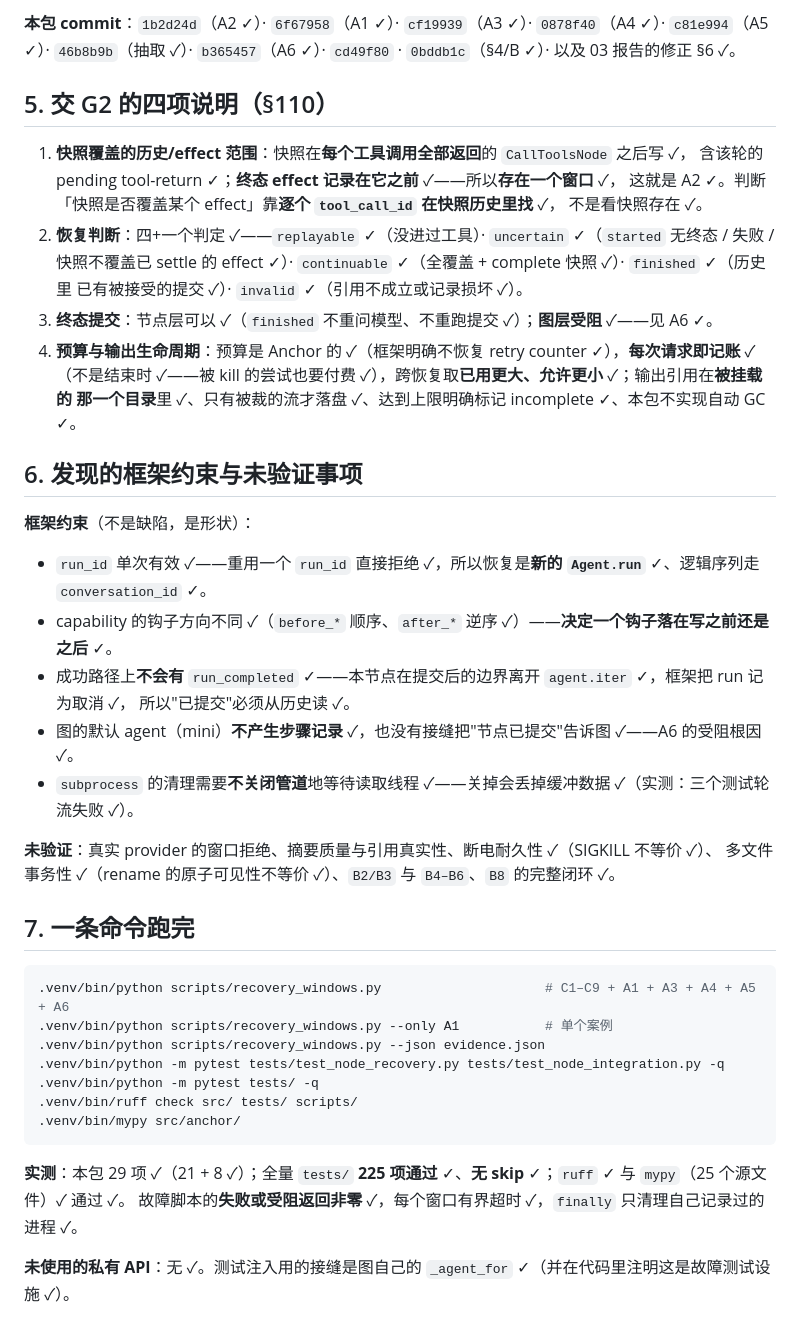
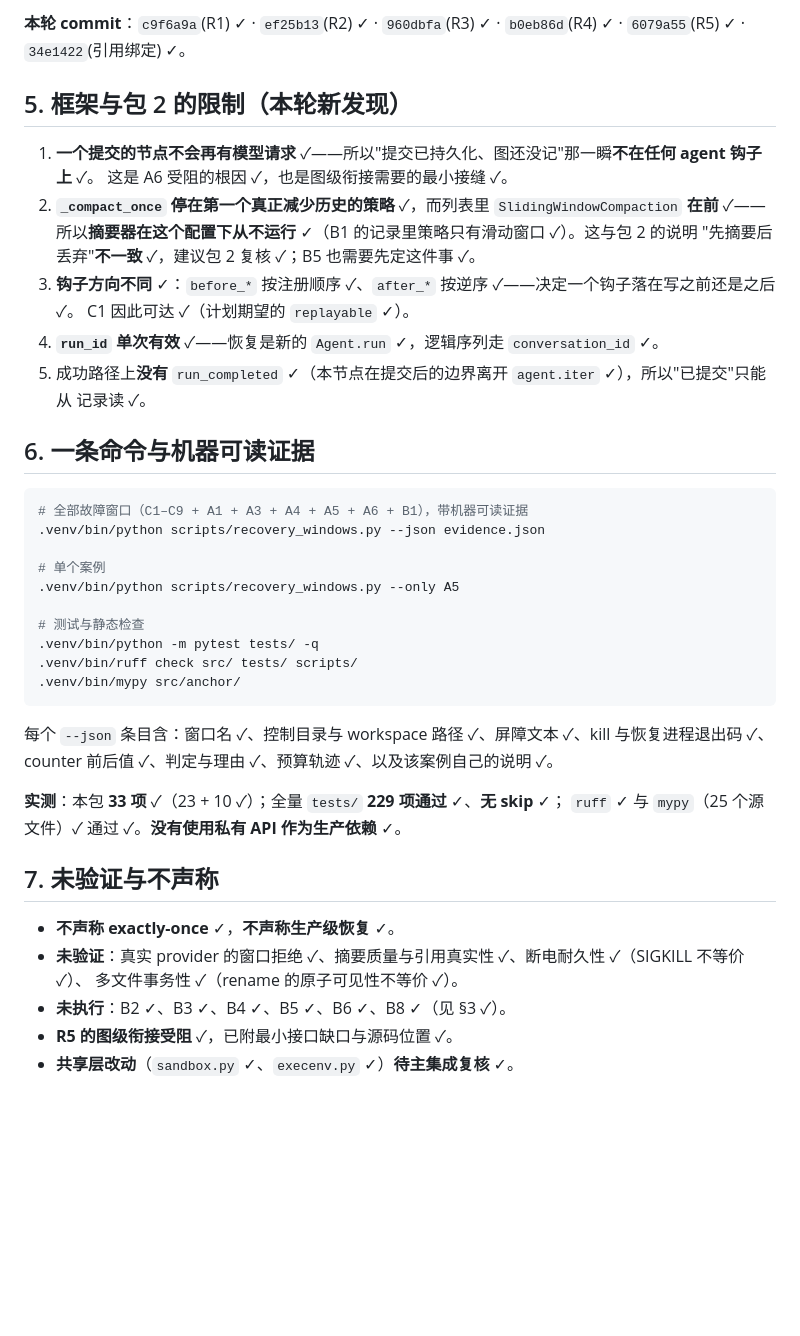
Before and after one commit to manstein-lzn/Anchor, a Markdown page: AGENT_NODE_G2_RESULT.md, the part around one of its changes. GitHub-like rendering; blank space fills up the shorter version.

````diff
--- a/AGENT_NODE_G2_RESULT.md
+++ b/AGENT_NODE_G2_RESULT.md
@@ -89,50 +105,46 @@ kill 时刻由**同步屏障**决定 ✓（节点到达窗口 → 写一个字
 
-**本包 commit**：`1b2d24d`（A2 ✓）· `6f67958`（A1 ✓）· `cf19939`（A3 ✓）· `0878f40`（A4 ✓）·
-`c81e994`（A5 ✓）· `46b8b9b`（抽取 ✓）· `b365457`（A6 ✓）· `cd49f80` · `0bddb1c`（§4/B ✓）·
-以及 03 报告的修正 §6 ✓。
+**本轮 commit**：`c9f6a9a`(R1) ✓ · `ef25b13`(R2) ✓ · `960dbfa`(R3) ✓ · `b0eb86d`(R4) ✓ · `6079a55`(R5) ✓ ·
+`34e1422`(引用绑定) ✓。
 
-## 5. 交 G2 的四项说明（§110）
+## 5. 框架与包 2 的限制（本轮新发现）
 
-1. **快照覆盖的历史/effect 范围**：快照在**每个工具调用全部返回**的 `CallToolsNode` 之后写 ✓，
-   含该轮的 pending tool-return ✓；**终态 effect 记录在它之前** ✓——所以**存在一个窗口** ✓，
-   这就是 A2 ✓。判断「快照是否覆盖某个 effect」靠**逐个 `tool_call_id` 在快照历史里找** ✓，
-   不是看快照存在 ✓。
-2. **恢复判断**：四+一个判定 ✓——`replayable` ✓（没进过工具）· `uncertain` ✓（`started` 无终态 / 失败 /
-   快照不覆盖已 settle 的 effect ✓）· `continuable` ✓（全覆盖 + complete 快照 ✓）· `finished` ✓（历史里
-   已有被接受的提交 ✓）· `invalid` ✓（引用不成立或记录损坏 ✓）。
-3. **终态提交**：节点层可以 ✓（`finished` 不重问模型、不重跑提交 ✓）；**图层受阻** ✓——见 A6 ✓。
-4. **预算与输出生命周期**：预算是 Anchor 的 ✓（框架明确不恢复 retry counter ✓），**每次请求即记账** ✓
-   （不是结束时 ✓——被 kill 的尝试也要付费 ✓），跨恢复取**已用更大、允许更小** ✓；输出引用在**被挂载的
-   那一个目录**里 ✓、只有被裁的流才落盘 ✓、达到上限明确标记 incomplete ✓、本包不实现自动 GC ✓。
+1. **一个提交的节点不会再有模型请求** ✓——所以"提交已持久化、图还没记"那一瞬**不在任何 agent 钩子上** ✓。
+   这是 A6 受阻的根因 ✓，也是图级衔接需要的最小接缝 ✓。
+2. **`_compact_once` 停在第一个真正减少历史的策略** ✓，而列表里 `SlidingWindowCompaction` **在前** ✓——
+   所以**摘要器在这个配置下从不运行** ✓（B1 的记录里策略只有滑动窗口 ✓）。这与包 2 的说明
+   "先摘要后丢弃"**不一致** ✓，建议包 2 复核 ✓；B5 也需要先定这件事 ✓。
+3. **钩子方向不同** ✓：`before_*` 按注册顺序 ✓、`after_*` 按逆序 ✓——决定一个钩子落在写之前还是之后 ✓。
+   C1 因此可达 ✓（计划期望的 `replayable` ✓）。
+4. **`run_id` 单次有效** ✓——恢复是新的 `Agent.run` ✓，逻辑序列走 `conversation_id` ✓。
+5. 成功路径上**没有** `run_completed` ✓（本节点在提交后的边界离开 `agent.iter` ✓），所以"已提交"只能从
+   记录读 ✓。
 
-## 6. 发现的框架约束与未验证事项
-
-**框架约束**（不是缺陷，是形状）：
-
-- `run_id` 单次有效 ✓——重用一个 `run_id` 直接拒绝 ✓，所以恢复是**新的 `Agent.run`** ✓、逻辑序列走
-  `conversation_id` ✓。
-- capability 的钩子方向不同 ✓（`before_*` 顺序、`after_*` 逆序 ✓）——**决定一个钩子落在写之前还是之后** ✓。
-- 成功路径上**不会有** `run_completed` ✓——本节点在提交后的边界离开 `agent.iter` ✓，框架把 run 记为取消 ✓，
-  所以"已提交"必须从历史读 ✓。
-- 图的默认 agent（mini）**不产生步骤记录** ✓，也没有接缝把"节点已提交"告诉图 ✓——A6 的受阻根因 ✓。
-- `subprocess` 的清理需要**不关闭管道**地等待读取线程 ✓——关掉会丢掉缓冲数据 ✓（实测：三个测试轮流失败 ✓）。
-
-**未验证**：真实 provider 的窗口拒绝、摘要质量与引用真实性、断电耐久性 ✓（SIGKILL 不等价 ✓）、
-多文件事务性 ✓（rename 的原子可见性不等价 ✓）、`B2/B3` 与 `B4–B6`、`B8` 的完整闭环 ✓。
-
-## 7. 一条命令跑完
+## 6. 一条命令与机器可读证据
 
 ```bash
-.venv/bin/python scripts/recovery_windows.py                     # C1–C9 + A1 + A3 + A4 + A5 + A6
-.venv/bin/python scripts/recovery_windows.py --only A1           # 单个案例
+# 全部故障窗口（C1–C9 + A1 + A3 + A4 + A5 + A6 + B1），带机器可读证据
 .venv/bin/python scripts/recovery_windows.py --json evidence.json
-.venv/bin/python -m pytest tests/test_node_recovery.py tests/test_node_integration.py -q
+
+# 单个案例
+.venv/bin/python scripts/recovery_windows.py --only A5
+
+# 测试与静态检查
 .venv/bin/python -m pytest tests/ -q
 .venv/bin/ruff check src/ tests/ scripts/
 .venv/bin/mypy src/anchor/
 ```
 
-**实测**：本包 29 项 ✓（21 + 8 ✓）；全量 `tests/` **225 项通过** ✓、**无 skip** ✓；`ruff` ✓ 与 `mypy`（25 个源文件）✓ 通过 ✓。
-故障脚本的**失败或受阻返回非零** ✓，每个窗口有界超时 ✓，`finally` 只清理自己记录过的进程 ✓。
+每个 `--json` 条目含：窗口名 ✓、控制目录与 workspace 路径 ✓、屏障文本 ✓、kill 与恢复进程退出码 ✓、
+counter 前后值 ✓、判定与理由 ✓、预算轨迹 ✓、以及该案例自己的说明 ✓。
 
-**未使用的私有 API**：无 ✓。测试注入用的接缝是图自己的 `_agent_for` ✓（并在代码里注明这是故障测试设施 ✓）。
+**实测**：本包 **33 项** ✓（23 + 10 ✓）；全量 `tests/` **229 项通过** ✓、**无 skip** ✓；
+`ruff` ✓ 与 `mypy`（25 个源文件）✓ 通过 ✓。**没有使用私有 API 作为生产依赖** ✓。
+
+## 7. 未验证与不声称
+
+- **不声称 exactly-once** ✓，**不声称生产级恢复** ✓。
+- **未验证**：真实 provider 的窗口拒绝 ✓、摘要质量与引用真实性 ✓、断电耐久性 ✓（SIGKILL 不等价 ✓）、
+  多文件事务性 ✓（rename 的原子可见性不等价 ✓）。
+- **未执行**：B2 ✓、B3 ✓、B4 ✓、B5 ✓、B6 ✓、B8 ✓（见 §3 ✓）。
+- **R5 的图级衔接受阻** ✓，已附最小接口缺口与源码位置 ✓。
+- **共享层改动**（`sandbox.py` ✓、`execenv.py` ✓）**待主集成复核** ✓。
````
Also changed, not shown: other parts of AGENT_NODE_G2_RESULT.md (+78 -62 lines).
